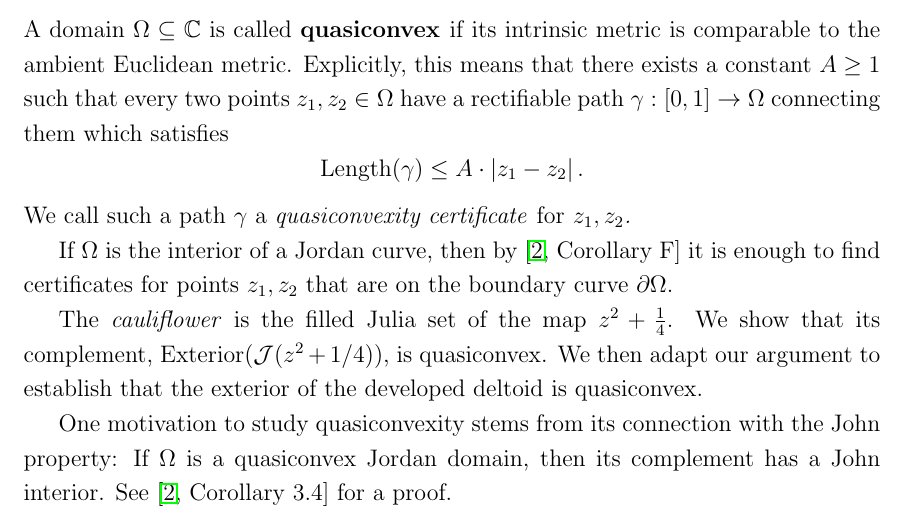
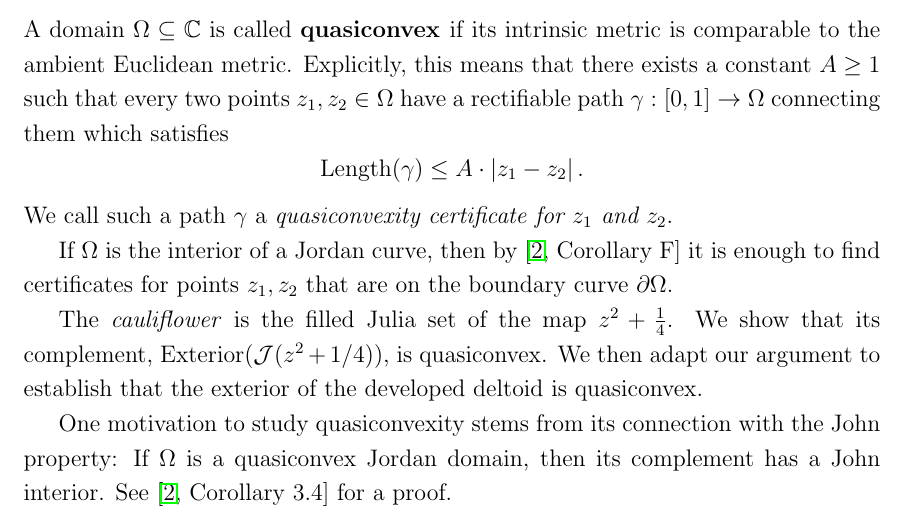
Before and after one commit to emanuel-sygal/quasiconvex, a LaTeX document (quasiconvex cauliflower.tex): part of page 1 of 12, cut so that both start at the same text. Compiled offline with pdfLaTeX.

Commit message:
i probably dont want this

```diff
--- a/quasiconvex cauliflower.tex
+++ b/quasiconvex cauliflower.tex
@@ -10,8 +10,8 @@ connecting them which satisfies
 \[
 \Length(\gamma)\leq A\cdot\left|z_{1}-z_{2}\right|.
 \]
-We call such a path $\gamma$ a \emph{quasiconvexity certificate }for\emph{
-$z_{1},z_{2}$.}
+We call such a path $\gamma$ a \emph{quasiconvexity certificate for
+$z_{1}$ and $z_{2}$}.
 % or "witness"
 
 If $\Omega$ is the interior of a Jordan curve, then by \cite[Corollary F]{hakobyan_euclidean_2008}
```
